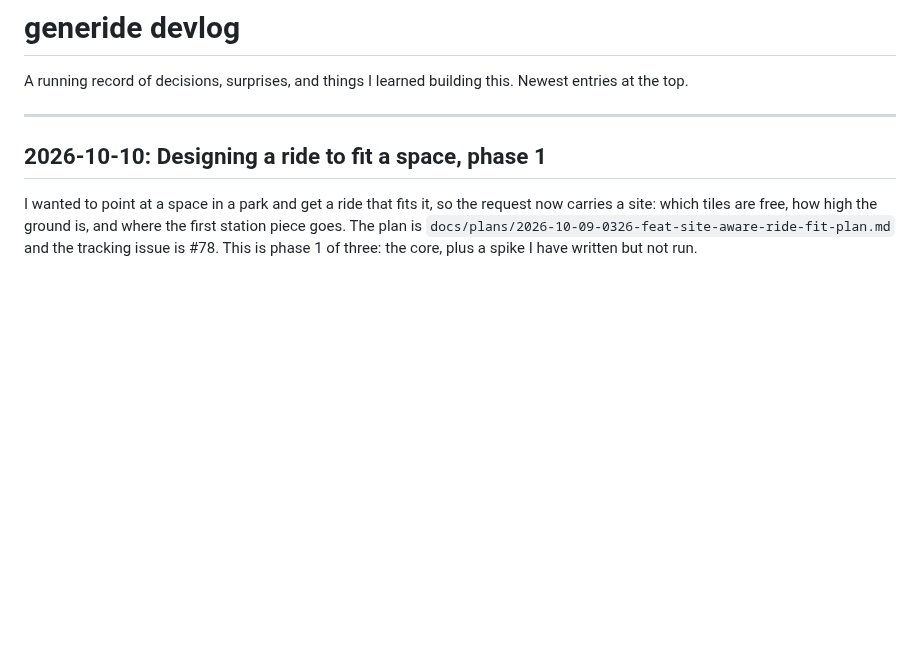
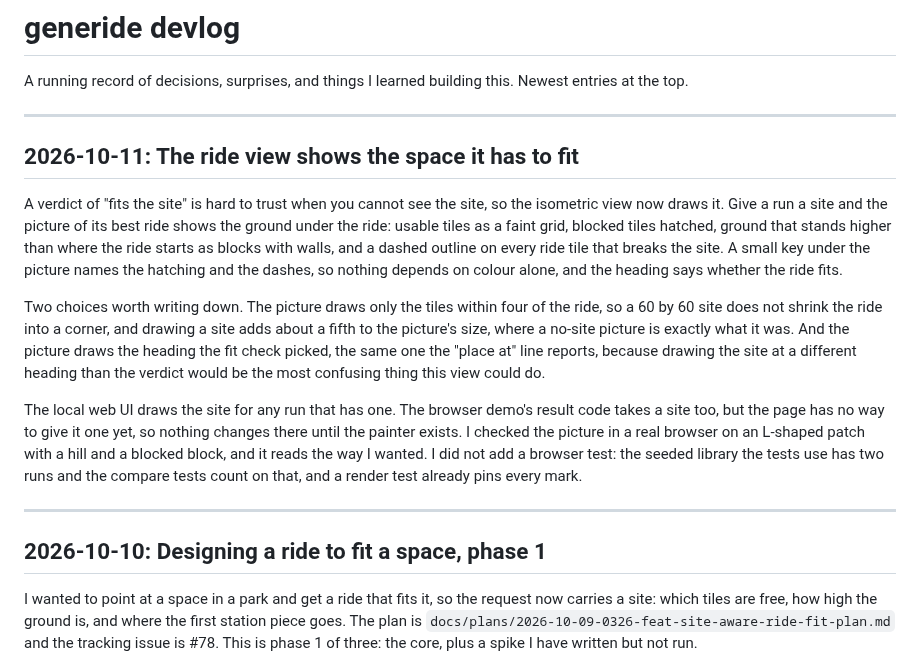
Before and after one commit to joshgarlitos/generide, a Markdown page: docs/devlog.md, the part around the change. GitHub-like rendering; blank space fills up the shorter version.

Commit message:
docs: devlog entry and architecture note for the site in the isometric view
Co-Authored-By: Claude Sonnet 5.5 <noreply@anthropic.com>
Claude-Session: https://claude.ai/code/session_01QXugmwMoNPUHxMMS3fmFEV

```diff
--- a/docs/devlog.md
+++ b/docs/devlog.md
@@ -1,6 +1,16 @@
 # generide devlog
 
 A running record of decisions, surprises, and things I learned building this. Newest entries at the top.
+
+---
+
+## 2026-10-11: The ride view shows the space it has to fit
+
+A verdict of "fits the site" is hard to trust when you cannot see the site, so the isometric view now draws it. Give a run a site and the picture of its best ride shows the ground under the ride: usable tiles as a faint grid, blocked tiles hatched, ground that stands higher than where the ride starts as blocks with walls, and a dashed outline on every ride tile that breaks the site. A small key under the picture names the hatching and the dashes, so nothing depends on colour alone, and the heading says whether the ride fits.
+
+Two choices worth writing down. The picture draws only the tiles within four of the ride, so a 60 by 60 site does not shrink the ride into a corner, and drawing a site adds about a fifth to the picture's size, where a no-site picture is exactly what it was. And the picture draws the heading the fit check picked, the same one the "place at" line reports, because drawing the site at a different heading than the verdict would be the most confusing thing this view could do.
+
+The local web UI draws the site for any run that has one. The browser demo's result code takes a site too, but the page has no way to give it one yet, so nothing changes there until the painter exists. I checked the picture in a real browser on an L-shaped patch with a hill and a blocked block, and it reads the way I wanted. I did not add a browser test: the seeded library the tests use has two runs and the compare tests count on that, and a render test already pins every mark.
 
 ---
 
```
Also changed, not shown: docs/architecture.md (+1 -1 lines).
